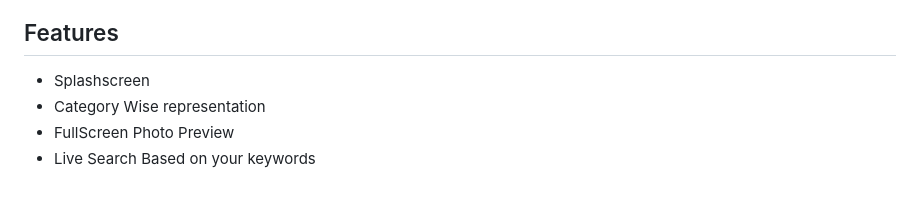
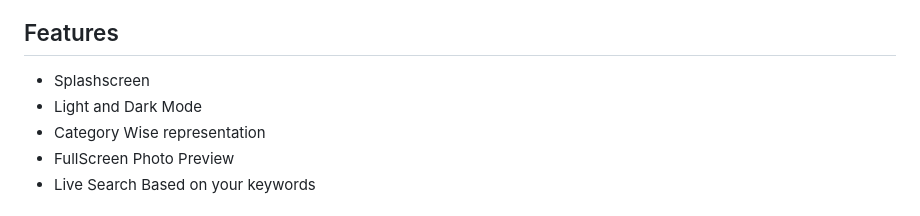
Before and after one commit to SamarthMovaliya/Flutter_Gallery_app, a Markdown page: README.md, the part around the change. GitHub-like rendering.

```diff
--- a/README.md
+++ b/README.md
@@ -41,6 +41,7 @@ This app is created in flutter SDK using Android Studio, basically this can be r
 ## Features
 
 - Splashscreen
+- Light and Dark Mode
 - Category Wise representation
 - FullScreen Photo Preview
 - Live Search Based on your keywords
```
